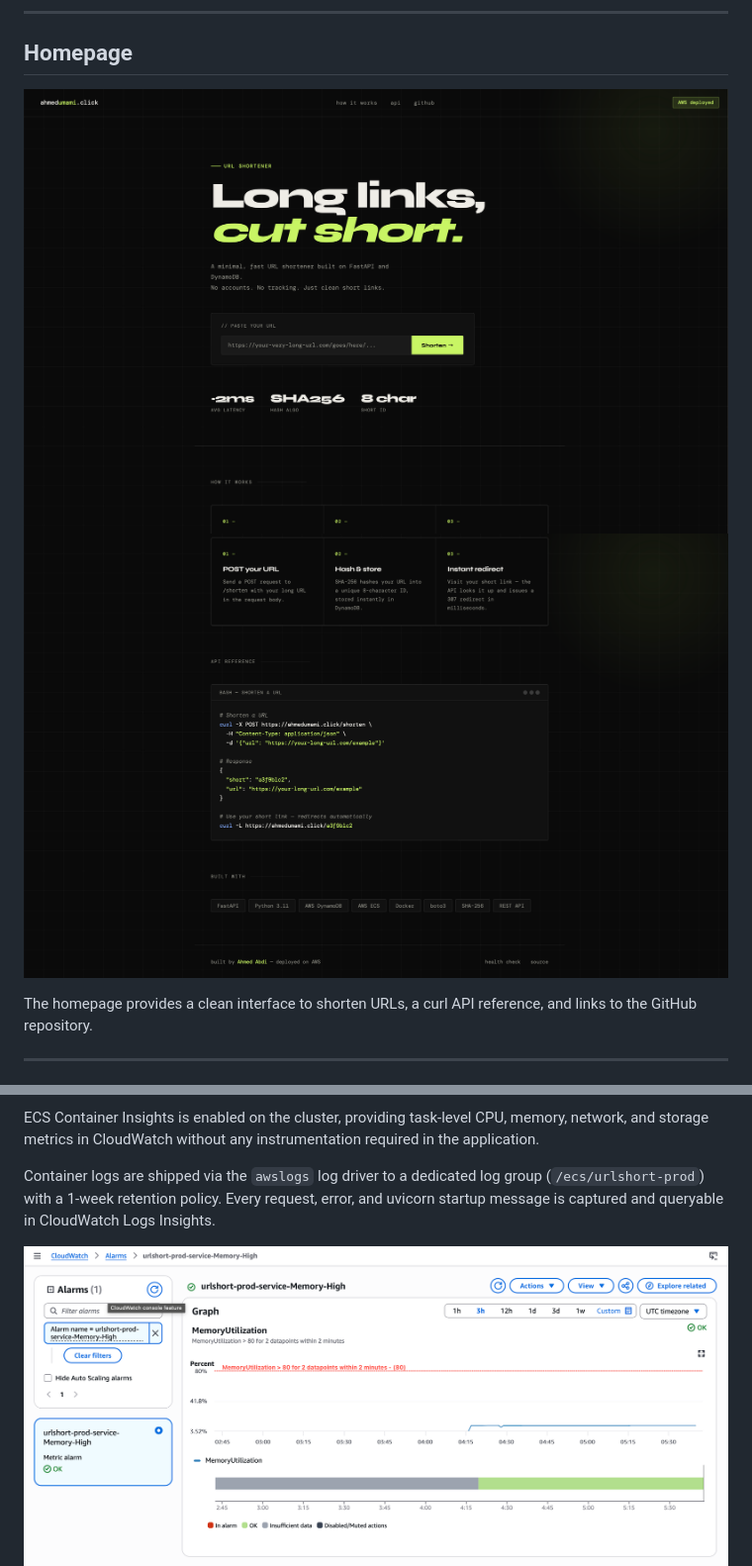
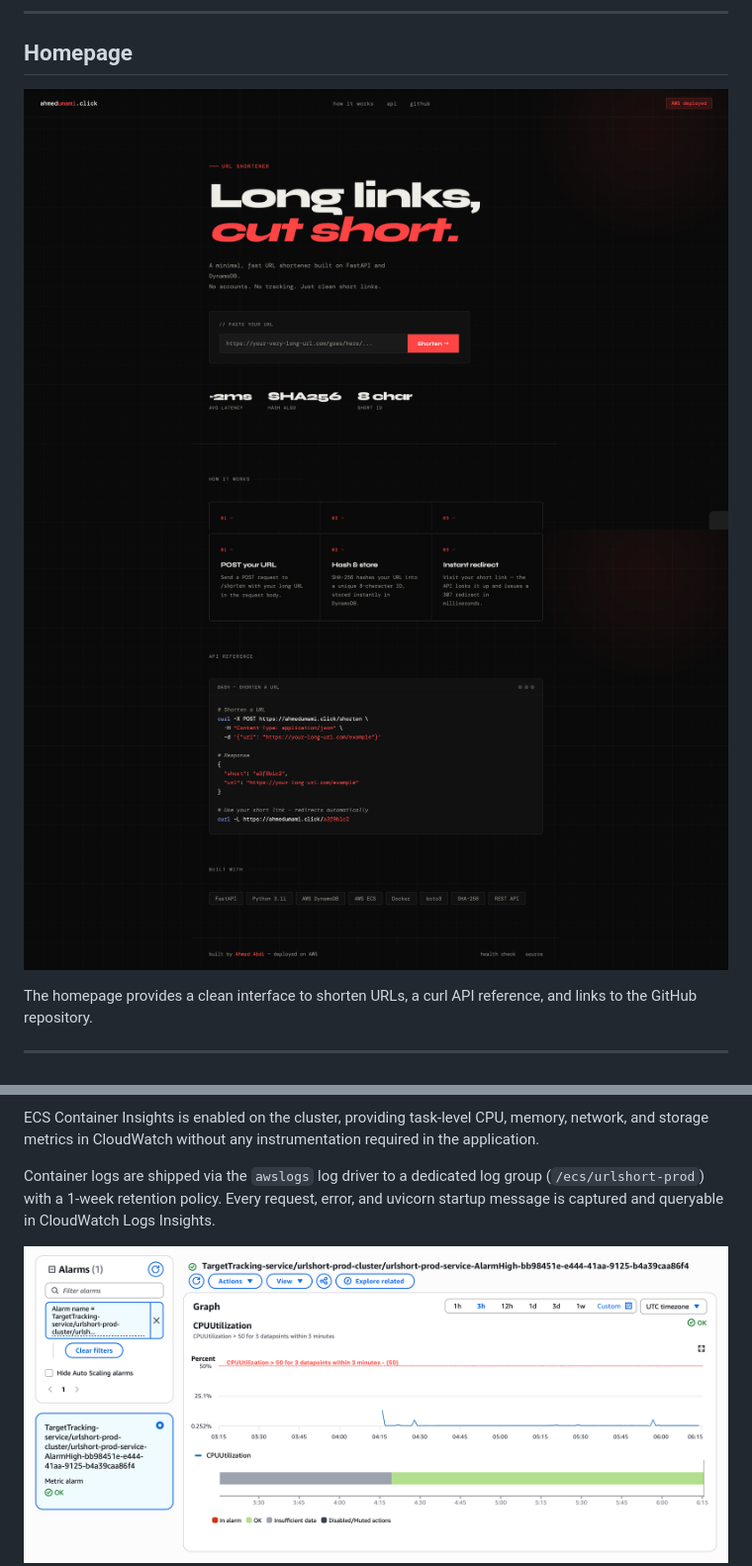
Before and after one commit to ahmedmabdi/url-short-ecs, a Markdown page: README.md, 2 parts joined by grey strips. Shown at 99% size. GitHub-like rendering; pictures changed too: images/cloudwatch-alarms.png (added), images/homepage1.png, images/homepage2.png.

Commit message:
update  README.md file and images/

```diff
--- a/README.md
+++ b/README.md
@@ -205,7 +205,7 @@ ECS Container Insights is enabled on the cluster, providing task-level CPU, memo
 
 Container logs are shipped via the `awslogs` log driver to a dedicated log group (`/ecs/urlshort-prod`) with a 1-week retention policy. Every request, error, and uvicorn startup message is captured and queryable in CloudWatch Logs Insights.
 
-![CloudWatch Alarms](images/memory-high.png)
+![CloudWatch Alarms](images/cloudwatch-alarms.png)
 ![CloudWatch Logs](images/cloudwatch-logs.png)
 
 ---
```
